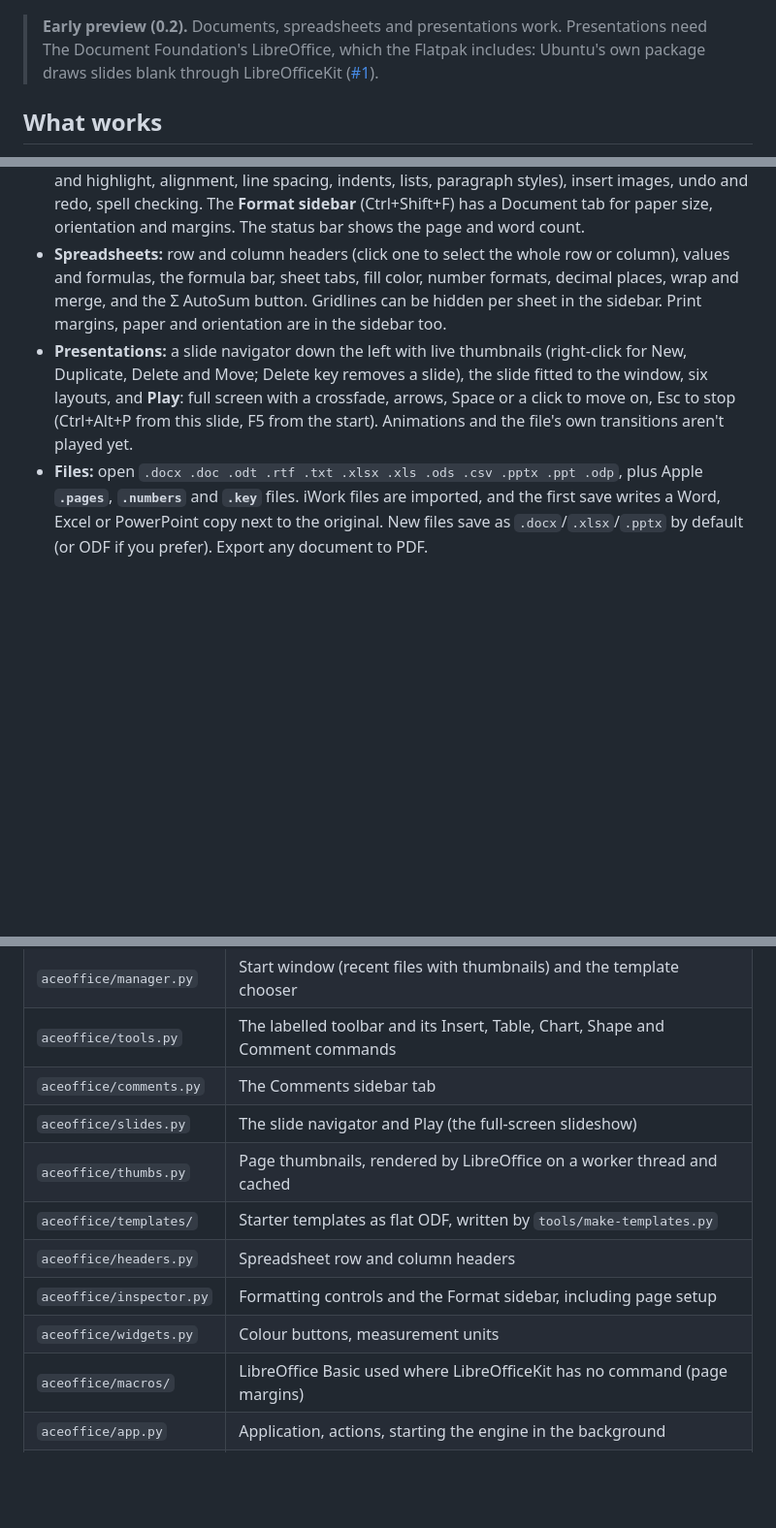
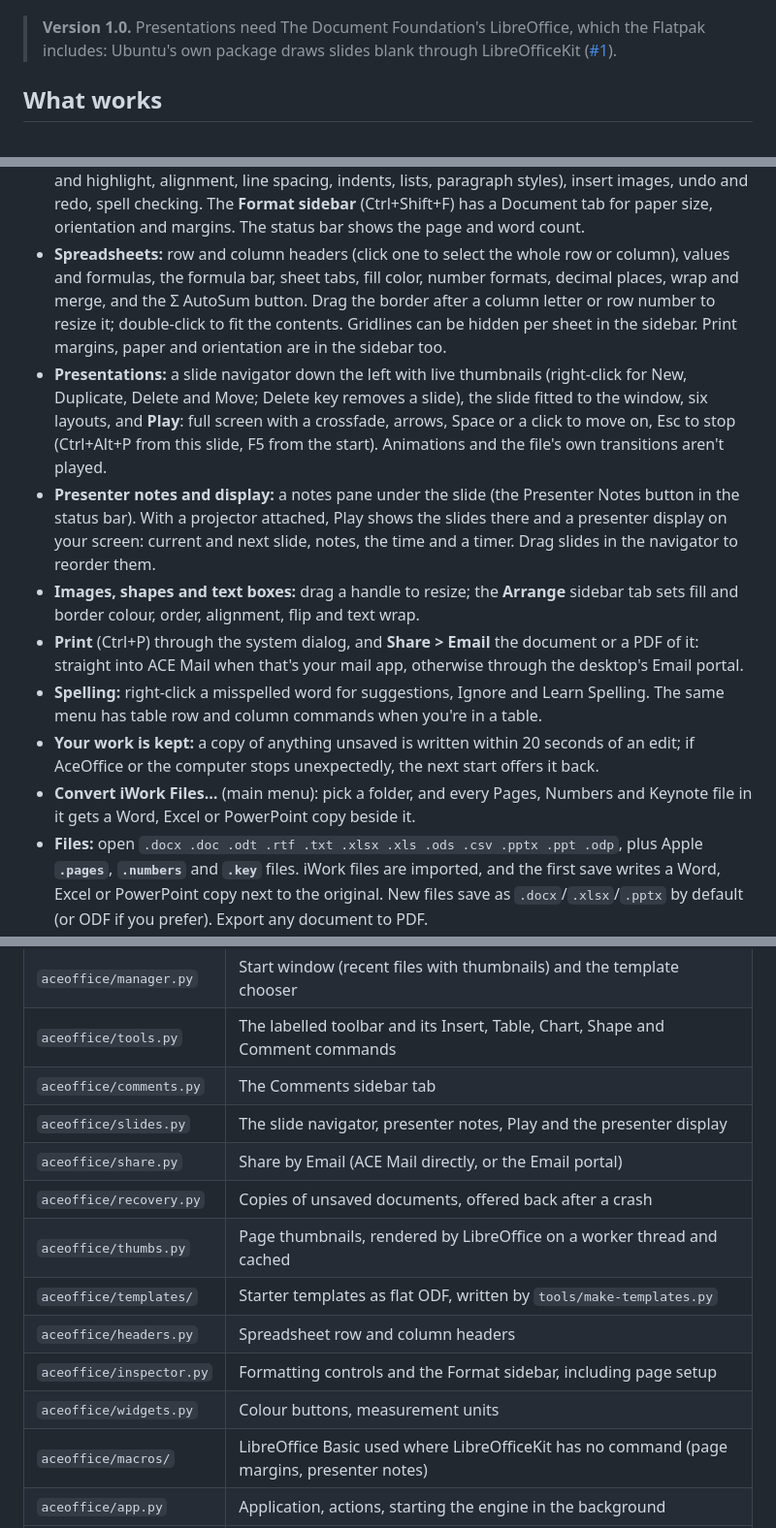
Before and after one commit to androbot9000/aceoffice, a Markdown page: README.md, 3 parts joined by grey strips. Shown at 97% size. Drawn GitHub-style; blank space fills up the shorter version.

```diff
--- a/README.md
+++ b/README.md
@@ -12,9 +13,9 @@ that feels at home next to the rest of your desktop.
 ![Choosing a template](docs/screenshot-templates.png)
 ![A spreadsheet with a formula](docs/screenshot-spreadsheet.png)
 
-> **Early preview (0.2).** Documents, spreadsheets and presentations work. Presentations
-> need The Document Foundation's LibreOffice, which the Flatpak includes: Ubuntu's own
-> package draws slides blank through LibreOfficeKit ([#1](https://github.com/androbot9000/aceoffice/issues/1)).
+> **Version 1.0.** Presentations need The Document Foundation's LibreOffice, which the
+> Flatpak includes: Ubuntu's own package draws slides blank through LibreOfficeKit
+> ([#1](https://github.com/androbot9000/aceoffice/issues/1)).
 
 ## What works
 
@@ -34,13 +35,29 @@ that feels at home next to the rest of your desktop.
   bar shows the page and word count.
 - **Spreadsheets:** row and column headers (click one to select the whole row or column),
   values and formulas, the formula bar, sheet tabs, fill color, number formats, decimal
-  places, wrap and merge, and the Σ AutoSum button. Gridlines can be hidden per sheet
+  places, wrap and merge, and the Σ AutoSum button. Drag the border after a column letter or
+  row number to resize it; double-click to fit the contents. Gridlines can be hidden per sheet
   in the sidebar. Print margins, paper and orientation are in the sidebar too.
 - **Presentations:** a slide navigator down the left with live thumbnails (right-click for
   New, Duplicate, Delete and Move; Delete key removes a slide), the slide fitted to the window,
   six layouts, and **Play**: full screen with a crossfade, arrows, Space or a click to move on,
   Esc to stop (Ctrl+Alt+P from this slide, F5 from the start). Animations and the file's own
-  transitions aren't played yet.
+  transitions aren't played.
+- **Presenter notes and display:** a notes pane under the slide (the Presenter Notes button in
+  the status bar). With a projector attached, Play shows the slides there and a presenter
+  display on your screen: current and next slide, notes, the time and a timer. Drag slides in
+  the navigator to reorder them.
+- **Images, shapes and text boxes:** drag a handle to resize; the **Arrange** sidebar tab sets
+  fill and border colour, order, alignment, flip and text wrap.
+- **Print** (Ctrl+P) through the system dialog, and **Share > Email** the document or a PDF of
+  it: straight into ACE Mail when that's your mail app, otherwise through the desktop's
+  Email portal.
+- **Spelling:** right-click a misspelled word for suggestions, Ignore and Learn Spelling. The
+  same menu has table row and column commands when you're in a table.
+- **Your work is kept:** a copy of anything unsaved is written within 20 seconds of an edit; if
+  AceOffice or the computer stops unexpectedly, the next start offers it back.
+- **Convert iWork Files…** (main menu): pick a folder, and every Pages, Numbers and Keynote file
+  in it gets a Word, Excel or PowerPoint copy beside it.
 - **Files:** open `.docx .doc .odt .rtf .txt .xlsx .xls .ods .csv .pptx .ppt .odp`, plus Apple
   **`.pages`**, **`.numbers`** and **`.key`** files. iWork files are imported, and the first save
   writes a Word, Excel or PowerPoint copy next to the original. New files save as
@@ -89,13 +106,15 @@ Ctrl+P export PDF, Ctrl+W close, Ctrl+B/I/U formatting, Ctrl+Z/Ctrl+Shift+Z undo
 | `aceoffice/manager.py` | Start window (recent files with thumbnails) and the template chooser |
 | `aceoffice/tools.py` | The labelled toolbar and its Insert, Table, Chart, Shape and Comment commands |
 | `aceoffice/comments.py` | The Comments sidebar tab |
-| `aceoffice/slides.py` | The slide navigator and Play (the full-screen slideshow) |
+| `aceoffice/slides.py` | The slide navigator, presenter notes, Play and the presenter display |
+| `aceoffice/share.py` | Share by Email (ACE Mail directly, or the Email portal) |
+| `aceoffice/recovery.py` | Copies of unsaved documents, offered back after a crash |
 | `aceoffice/thumbs.py` | Page thumbnails, rendered by LibreOffice on a worker thread and cached |
 | `aceoffice/templates/` | Starter templates as flat ODF, written by `tools/make-templates.py` |
 | `aceoffice/headers.py` | Spreadsheet row and column headers |
 | `aceoffice/inspector.py` | Formatting controls and the Format sidebar, including page setup |
 | `aceoffice/widgets.py` | Colour buttons, measurement units |
-| `aceoffice/macros/` | LibreOffice Basic used where LibreOfficeKit has no command (page margins) |
+| `aceoffice/macros/` | LibreOffice Basic used where LibreOfficeKit has no command (page margins, presenter notes) |
 | `aceoffice/app.py` | Application, actions, starting the engine in the background |
 | `tests/smoke.sh` | End-to-end test in a headless GNOME Shell. Creates, edits, saves and reopens files and takes screenshots (`SMOKE_THEME=1` renders with your own GTK theme) |
 | `flatpak/` | The Flatpak manifest; `tools/build-flatpak.sh` builds it, `tools/unpack-libreoffice.sh` trims TDF's LibreOffice to what AceOffice uses |
```
Also changed, not shown: other parts of README.md (+7 -7 lines), docs/screenshot-presentation.png, docs/screenshot-presenter.png (added), 4 other files.
